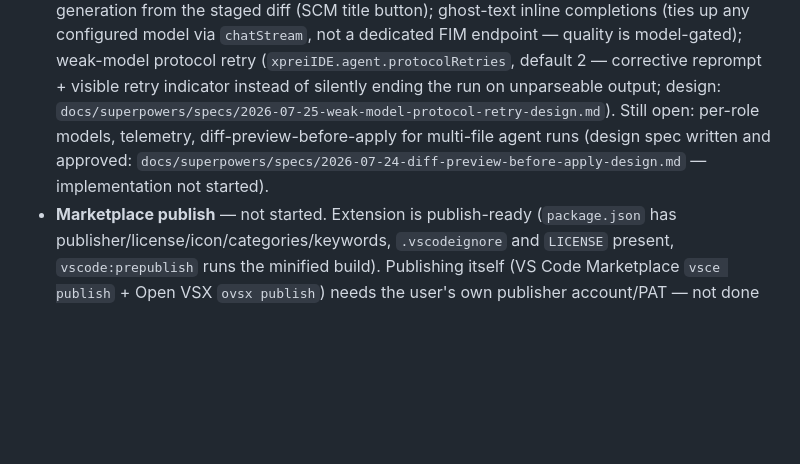
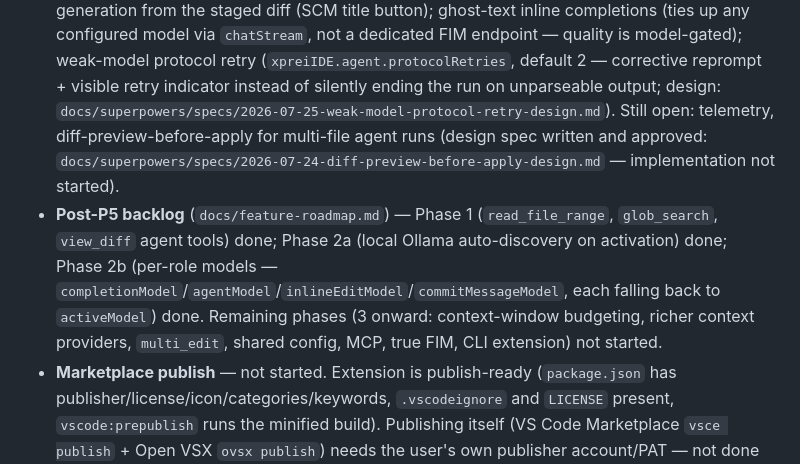
Before and after one commit to Babbros-Product/xprei-ide, a Markdown page: CLAUDE.md, the part around the change. Drawn GitHub-style; blank space fills up the shorter version.

Commit message:
docs: update Phase status for shipped Phase 1/2a/2b backlog items

```diff
--- a/CLAUDE.md
+++ b/CLAUDE.md
@@ -98,10 +98,17 @@ docs/                      # specs (superpowers/specs) + multi-ide-plan.md
   (`xpreiIDE.agent.protocolRetries`, default 2 — corrective reprompt + visible
   retry indicator instead of silently ending the run on unparseable output;
   design: `docs/superpowers/specs/2026-07-25-weak-model-protocol-retry-design.md`).
-  Still open: per-role models, telemetry, diff-preview-before-apply for
-  multi-file agent runs (design spec written and approved:
+  Still open: telemetry, diff-preview-before-apply for multi-file agent
+  runs (design spec written and approved:
   `docs/superpowers/specs/2026-07-24-diff-preview-before-apply-design.md` —
   implementation not started).
+- **Post-P5 backlog** (`docs/feature-roadmap.md`) — Phase 1 (`read_file_range`,
+  `glob_search`, `view_diff` agent tools) done; Phase 2a (local Ollama
+  auto-discovery on activation) done; Phase 2b (per-role models —
+  `completionModel`/`agentModel`/`inlineEditModel`/`commitMessageModel`,
+  each falling back to `activeModel`) done. Remaining phases (3 onward:
+  context-window budgeting, richer context providers, `multi_edit`, shared
+  config, MCP, true FIM, CLI extension) not started.
 - **Marketplace publish** — not started. Extension is publish-ready
   (`package.json` has publisher/license/icon/categories/keywords,
   `.vscodeignore` and `LICENSE` present, `vscode:prepublish` runs the
```
